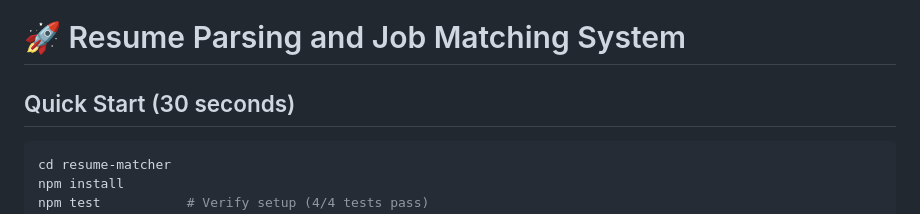
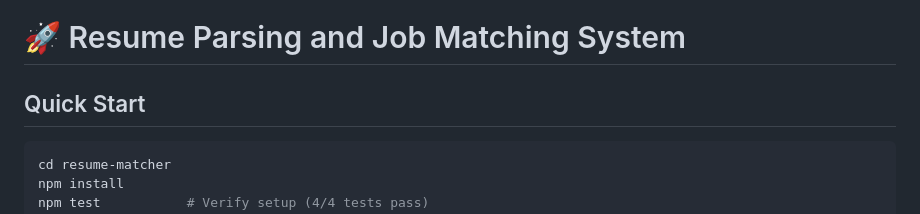
Before and after one commit to Hailstorm07/resume-matcher, a Markdown page: START_HERE.md, the part around the change. Rendered like a GitHub page.

Commit message:
Updated Quick Start section formatting

````diff
--- a/START_HERE.md
+++ b/START_HERE.md
@@ -1,6 +1,6 @@
 # 🚀 Resume Parsing and Job Matching System
 
-## Quick Start (30 seconds)
+## Quick Start
 
 ```bash
 cd resume-matcher
````
